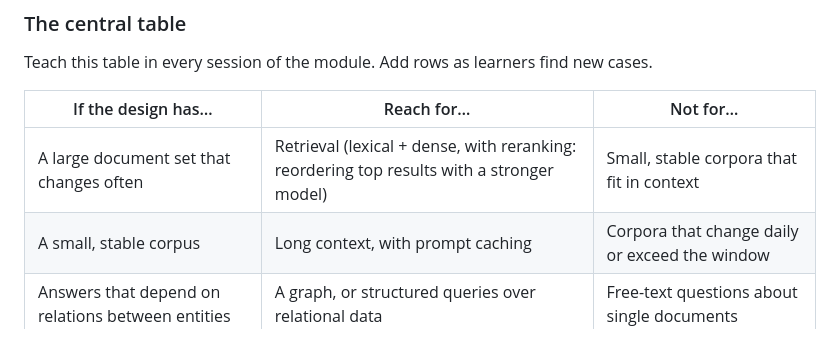
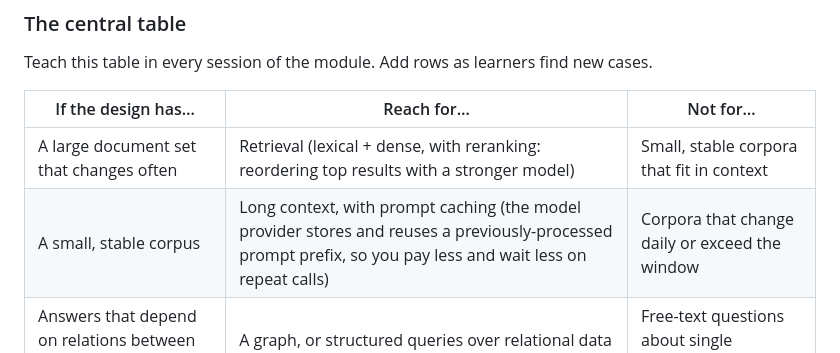
Before and after one commit to kcoconnor/ai-engineer-course, a Markdown page: 03-teaching-notes-module-3-systems.md, the part around the change. Rendered like a GitHub page.

Commit message:
loop(u5): prompt caching never defined -> add inline gloss

```diff
--- a/03-teaching-notes-module-3-systems.md
+++ b/03-teaching-notes-module-3-systems.md
@@ -31,7 +31,7 @@ Teach this table in every session of the module. Add rows as learners find new c
 | If the design has… | Reach for… | Not for… |
 |---|---|---|
 | A large document set that changes often | Retrieval (lexical + dense, with reranking: reordering top results with a stronger model) | Small, stable corpora that fit in context |
-| A small, stable corpus | Long context, with prompt caching | Corpora that change daily or exceed the window |
+| A small, stable corpus | Long context, with prompt caching (the model provider stores and reuses a previously-processed prompt prefix, so you pay less and wait less on repeat calls) | Corpora that change daily or exceed the window |
 | Answers that depend on relations between entities | A graph, or structured queries over relational data | Free-text questions about single documents |
 | Exact facts in a system of record | A tool call or a structured query | Embedding search |
 | Steps that you can list in advance | A workflow (fixed code path with LLM calls) | Open-ended tasks |
```
